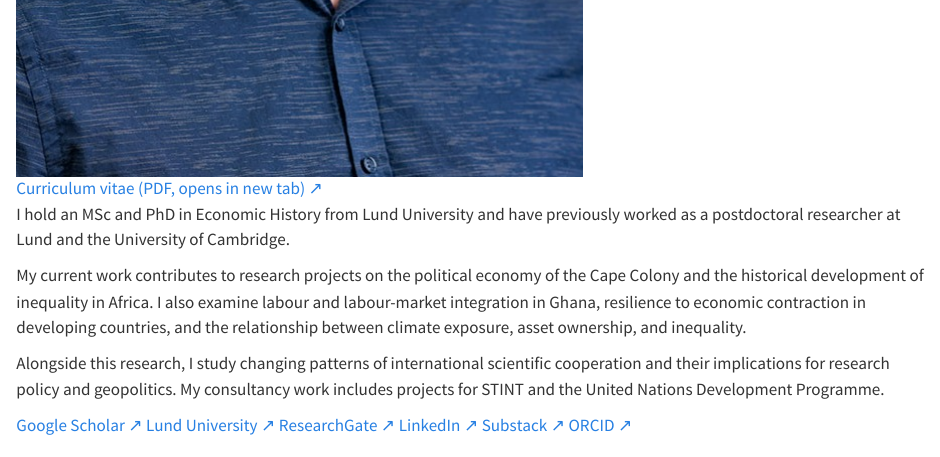
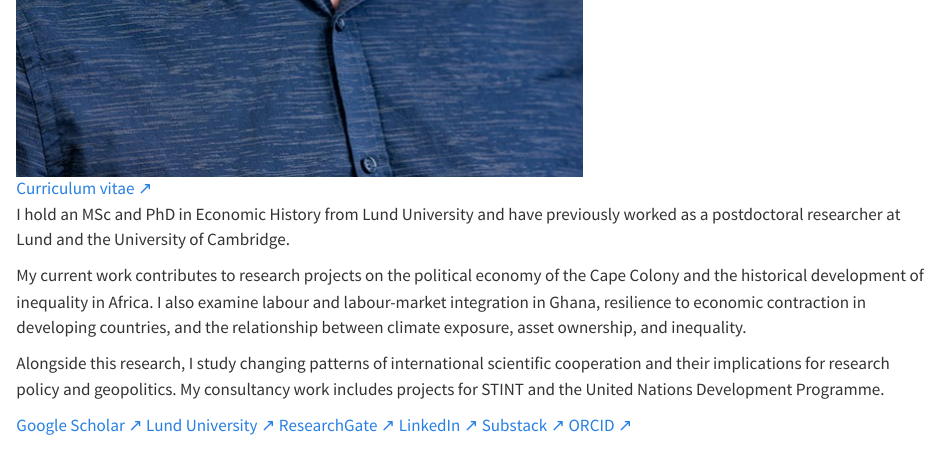
Before and after one commit to igbaccin/personal_website, a Quarto document (about.qmd): the page in a window 1100 px wide, from 710 px down. Rendered offline with R 4.5, knitr and Pandoc in place of Quarto, with nearby package versions.

Commit message:
Keep CV links concise with accessible hints

```diff
--- a/_quarto.yml
+++ b/_quarto.yml
@@ -41,7 +41,7 @@ website:
       - href: about.qmd
         text: About
       - href: files/igor-b-martins-cv.pdf
-        text: CV (PDF, opens in new tab) ↗
+        text: CV ↗
         target: _blank
   page-footer:
     border: false
--- a/about.qmd
+++ b/about.qmd
@@ -13,7 +13,7 @@ description: "Biography, affiliations, and contact details for Igor B. Martins,
 <section class="about-layout" aria-label="Biography">
   <div class="about-photo">
     <img class="portrait" src="images/me.jpg" width="563" height="793" alt="Portrait of Igor B. Martins.">
-    <div class="text-links"><a href="files/igor-b-martins-cv.pdf" target="_blank" rel="noopener">Curriculum vitae (PDF, opens in new tab) <span aria-hidden="true">↗</span></a></div>
+    <div class="text-links"><a href="files/igor-b-martins-cv.pdf" target="_blank" rel="noopener">Curriculum vitae <span aria-hidden="true">↗</span></a></div>
   </div>
   <div class="about-copy">
     <p>I hold an MSc and PhD in Economic History from Lund University and have previously worked as a postdoctoral researcher at Lund and the University of Cambridge.</p>
```
Also changed, not shown: index.qmd (+1 -1 lines), includes/interactions.html.
